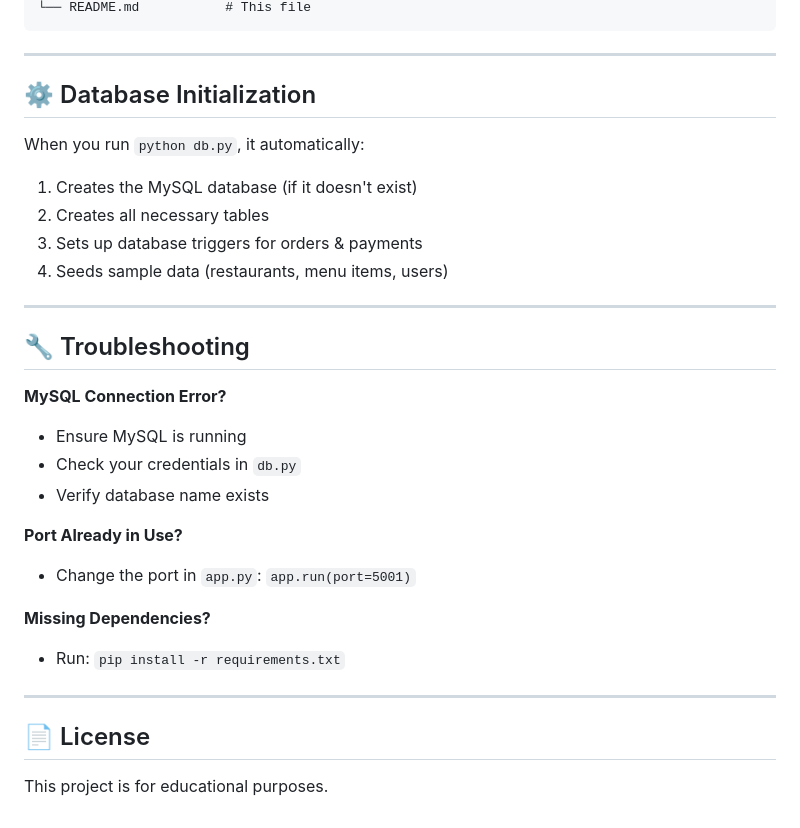
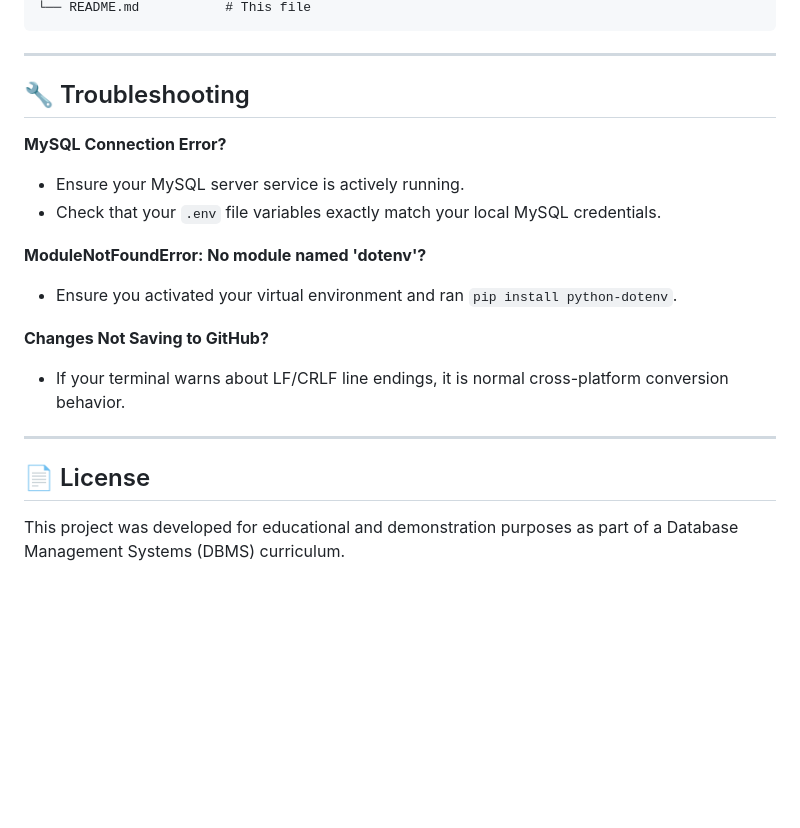
Before and after one commit to pushkarthisside/food-odering-dbms, a Markdown page: README.md, the part around one of its changes. Rendered like a GitHub page; blank space fills up the shorter version.

````diff
--- a/README.md
+++ b/README.md
@@ -171,33 +166,25 @@ ORDER BY times_ordered DESC;
 └── README.md           # This file
 ```
-
----
-
-## ⚙️ Database Initialization
-
-When you run `python db.py`, it automatically:
-1. Creates the MySQL database (if it doesn't exist)
-2. Creates all necessary tables
-3. Sets up database triggers for orders & payments
-4. Seeds sample data (restaurants, menu items, users)
 
 ---
 
 ## 🔧 Troubleshooting
 
 **MySQL Connection Error?**
-- Ensure MySQL is running
-- Check your credentials in `db.py`
-- Verify database name exists
 
-**Port Already in Use?**
-- Change the port in `app.py`: `app.run(port=5001)`
+* Ensure your MySQL server service is actively running.
+* Check that your `.env` file variables exactly match your local MySQL credentials.
 
-**Missing Dependencies?**
-- Run: `pip install -r requirements.txt`
+**ModuleNotFoundError: No module named 'dotenv'?**
+
+* Ensure you activated your virtual environment and ran `pip install python-dotenv`.
+
+**Changes Not Saving to GitHub?**
+
+* If your terminal warns about LF/CRLF line endings, it is normal cross-platform conversion behavior.
 
 ---
 
 ## 📄 License
 
-This project is for educational purposes.
+This project was developed for educational and demonstration purposes as part of a Database Management Systems (DBMS) curriculum.
````
Also changed, not shown: other parts of README.md (+98 -103 lines).
